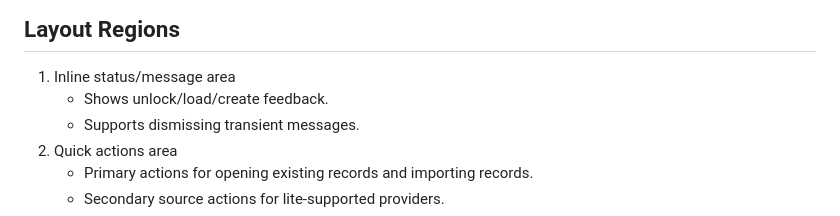
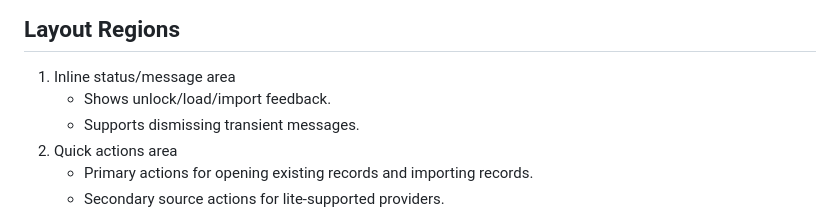
Before and after one commit to allohamora/keeweb-lite, a Markdown page: docs/screens/unlock-screen.md, the part around the change. Drawn GitHub-style.

Commit message:
refactor: fix typo in "unlock/load/create feedback"
Co-authored-by: Copilot Autofix powered by AI <175728472+Copilot@users.noreply.github.com>

```diff
--- a/docs/screens/unlock-screen.md
+++ b/docs/screens/unlock-screen.md
@@ -23,7 +23,7 @@ Define the startup and re-entry unlock screen for keeweb-lite, using a KeeWeb-li
 ## Layout Regions
 
 1. Inline status/message area
-   - Shows unlock/load/create feedback.
+   - Shows unlock/load/import feedback.
    - Supports dismissing transient messages.
 2. Quick actions area
    - Primary actions for opening existing records and importing records.
```
